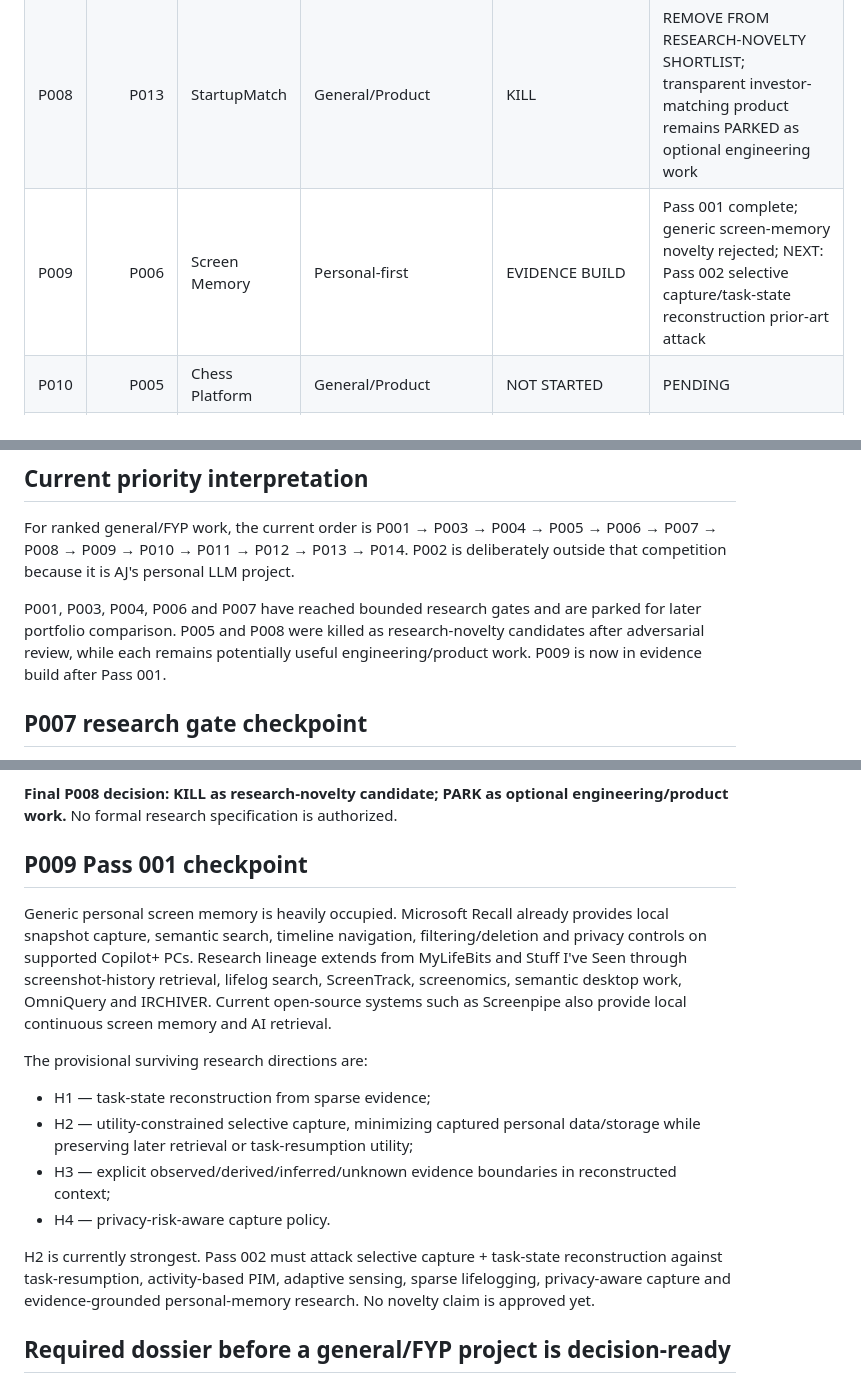
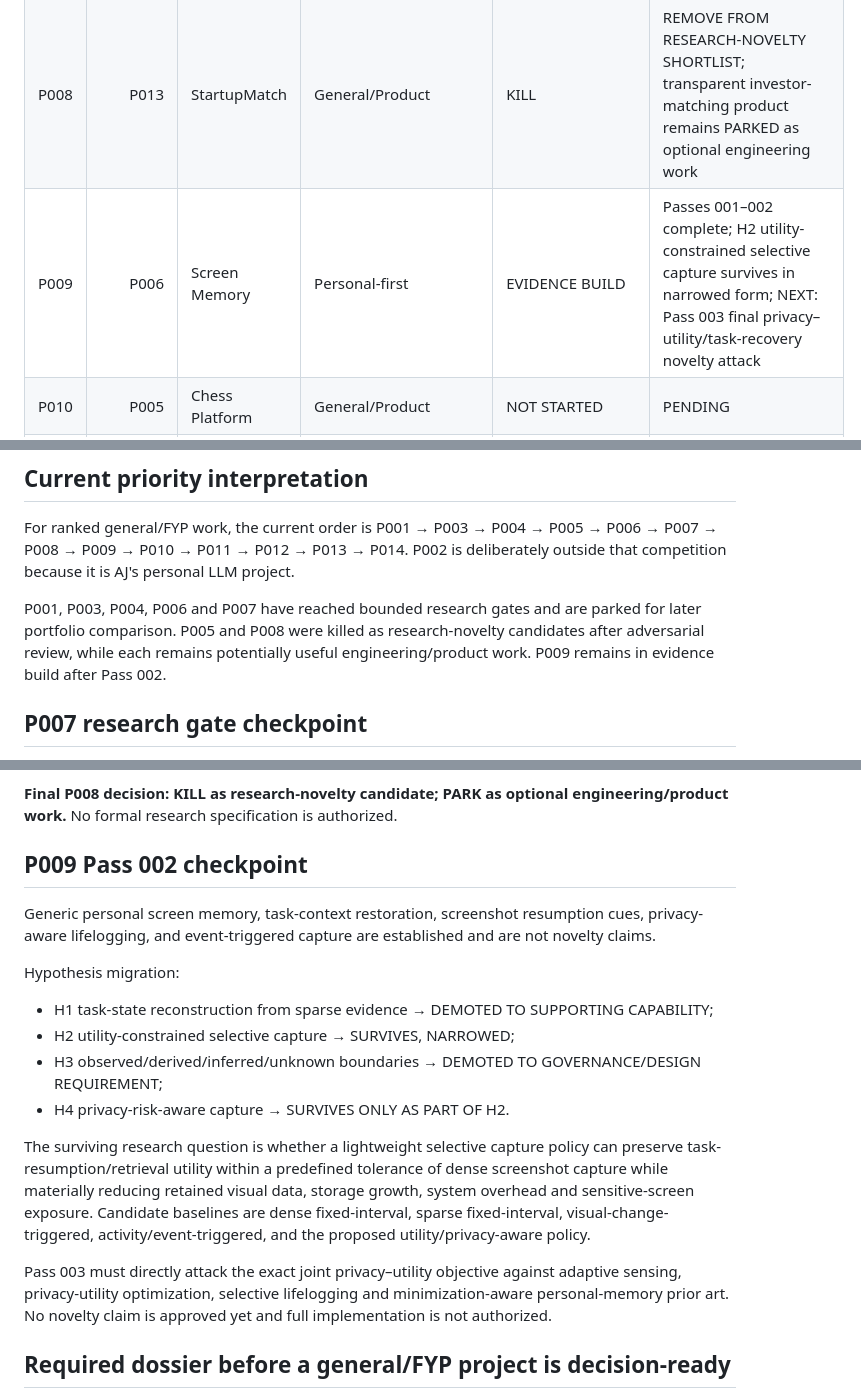
Before and after one commit to AjStyles20/All-Project, a Markdown page: project-control/PORTFOLIO_RESEARCH_TRACKER.md, 3 parts joined by grey strips. Drawn GitHub-style.

Commit message:
control: advance P009 through pass 002

```diff
--- a/project-control/PORTFOLIO_RESEARCH_TRACKER.md
+++ b/project-control/PORTFOLIO_RESEARCH_TRACKER.md
@@ -20,7 +20,7 @@ Material claims must be marked VERIFIED FACT, REASONED INFERENCE, UNVERIFIED HYP
 | P006 | P002 | Personal Learning World | General/Product + personal-first | DECISION READY | CONDITIONAL GO / PARKED FOR COMPARISON |
 | P007 | P004 | School Points Economy | General/Product | DECISION READY | CONDITIONAL GO TO RESEARCH IMPLEMENTATION DESIGN; Passes 001–004 complete; H5 contextual reward-policy outcome audit frozen; PARKED FOR COMPARISON |
 | P008 | P013 | StartupMatch | General/Product | KILL | REMOVE FROM RESEARCH-NOVELTY SHORTLIST; transparent investor-matching product remains PARKED as optional engineering work |
-| P009 | P006 | Screen Memory | Personal-first | EVIDENCE BUILD | Pass 001 complete; generic screen-memory novelty rejected; NEXT: Pass 002 selective capture/task-state reconstruction prior-art attack |
+| P009 | P006 | Screen Memory | Personal-first | EVIDENCE BUILD | Passes 001–002 complete; H2 utility-constrained selective capture survives in narrowed form; NEXT: Pass 003 final privacy–utility/task-recovery novelty attack |
 | P010 | P005 | Chess Platform | General/Product | NOT STARTED | PENDING |
 | P011 | P001 | AI Defense Simulator | General/Product | PAUSED IMPLEMENTATION | Preserve prototype; strict portfolio review later |
 | P012 | P009 | AI Virtual Audience | General/Product provisional | NOT STARTED | PENDING / possible merge into P011 |
@@ -30,7 +30,7 @@ Material claims must be marked VERIFIED FACT, REASONED INFERENCE, UNVERIFIED HYP
 ## Current priority interpretation
 For ranked general/FYP work, the current order is P001 → P003 → P004 → P005 → P006 → P007 → P008 → P009 → P010 → P011 → P012 → P013 → P014. P002 is deliberately outside that competition because it is AJ's personal LLM project.
 
-P001, P003, P004, P006 and P007 have reached bounded research gates and are parked for later portfolio comparison. P005 and P008 were killed as research-novelty candidates after adversarial review, while each remains potentially useful engineering/product work. P009 is now in evidence build after Pass 001.
+P001, P003, P004, P006 and P007 have reached bounded research gates and are parked for later portfolio comparison. P005 and P008 were killed as research-novelty candidates after adversarial review, while each remains potentially useful engineering/product work. P009 remains in evidence build after Pass 002.
 
 ## P007 research gate checkpoint
 Passes 001–003 eliminated generic novelty claims around digital token economies, ordinary gamification, generic fairness, generic incentive design, economy management, fairness monitoring, reward-hacking detection and human oversight. The surviving bounded hypothesis is:
@@ -46,16 +46,18 @@ The strongest surviving Pass 002 hypothesis — evidence-calibrated investor rec
 
 **Final P008 decision: KILL as research-novelty candidate; PARK as optional engineering/product work.** No formal research specification is authorized.
 
-## P009 Pass 001 checkpoint
-Generic personal screen memory is heavily occupied. Microsoft Recall already provides local snapshot capture, semantic search, timeline navigation, filtering/deletion and privacy controls on supported Copilot+ PCs. Research lineage extends from MyLifeBits and Stuff I've Seen through screenshot-history retrieval, lifelog search, ScreenTrack, screenomics, semantic desktop work, OmniQuery and IRCHIVER. Current open-source systems such as Screenpipe also provide local continuous screen memory and AI retrieval.
+## P009 Pass 002 checkpoint
+Generic personal screen memory, task-context restoration, screenshot resumption cues, privacy-aware lifelogging, and event-triggered capture are established and are not novelty claims.
 
-The provisional surviving research directions are:
-- H1 — task-state reconstruction from sparse evidence;
-- H2 — utility-constrained selective capture, minimizing captured personal data/storage while preserving later retrieval or task-resumption utility;
-- H3 — explicit observed/derived/inferred/unknown evidence boundaries in reconstructed context;
-- H4 — privacy-risk-aware capture policy.
+Hypothesis migration:
+- H1 task-state reconstruction from sparse evidence → DEMOTED TO SUPPORTING CAPABILITY;
+- H2 utility-constrained selective capture → SURVIVES, NARROWED;
+- H3 observed/derived/inferred/unknown boundaries → DEMOTED TO GOVERNANCE/DESIGN REQUIREMENT;
+- H4 privacy-risk-aware capture → SURVIVES ONLY AS PART OF H2.
 
-H2 is currently strongest. Pass 002 must attack selective capture + task-state reconstruction against task-resumption, activity-based PIM, adaptive sensing, sparse lifelogging, privacy-aware capture and evidence-grounded personal-memory research. No novelty claim is approved yet.
+The surviving research question is whether a lightweight selective capture policy can preserve task-resumption/retrieval utility within a predefined tolerance of dense screenshot capture while materially reducing retained visual data, storage growth, system overhead and sensitive-screen exposure. Candidate baselines are dense fixed-interval, sparse fixed-interval, visual-change-triggered, activity/event-triggered, and the proposed utility/privacy-aware policy.
+
+Pass 003 must directly attack the exact joint privacy–utility objective against adaptive sensing, privacy-utility optimization, selective lifelogging and minimization-aware personal-memory prior art. No novelty claim is approved yet and full implementation is not authorized.
 
 ## Required dossier before a general/FYP project is decision-ready
 1. Bounded problem and origin.
```
